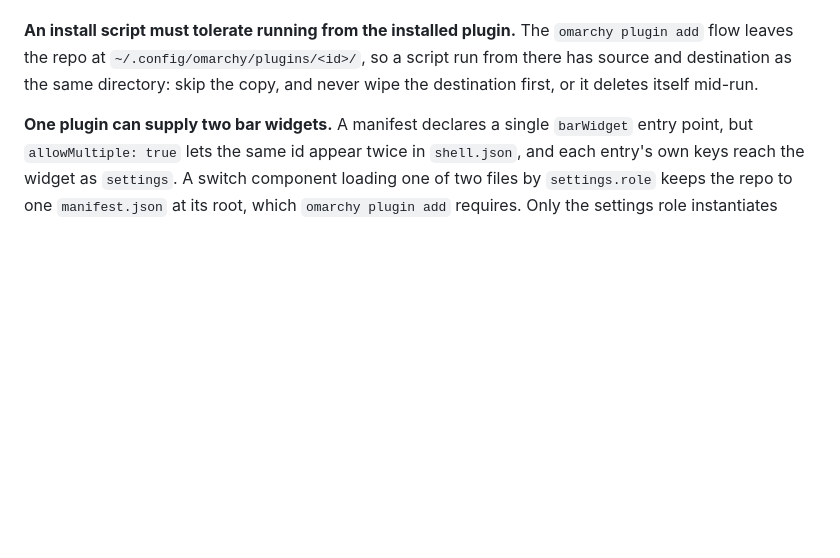
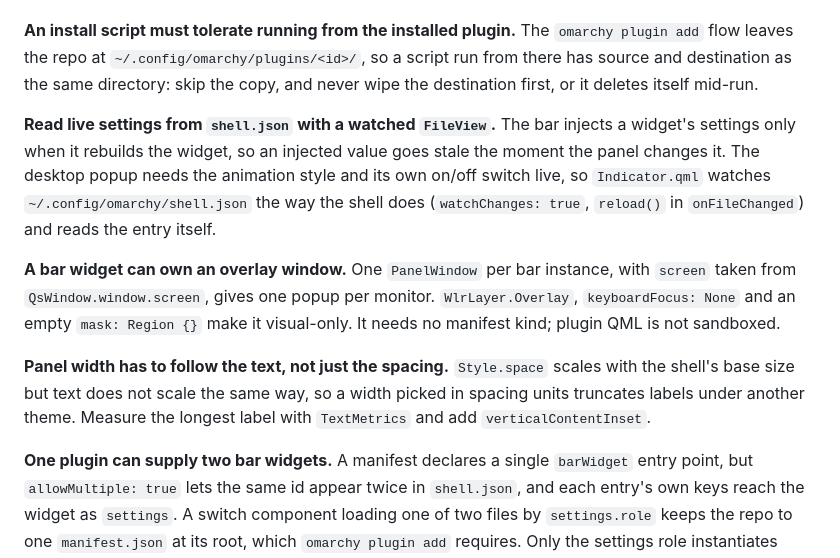
Before and after one commit to thevideinfra/tandem, a Markdown page: NOTES.md, the part around the change. Rendered like a GitHub page; blank space fills up the shorter version.

```diff
--- a/NOTES.md
+++ b/NOTES.md
@@ -116,6 +116,24 @@ from the script its button runs.
 destination as the same directory: skip the copy, and never wipe the
 destination first, or it deletes itself mid-run.
 
+**Read live settings from `shell.json` with a watched `FileView`.** The bar
+injects a widget's settings only when it rebuilds the widget, so an injected
+value goes stale the moment the panel changes it. The desktop popup needs the
+animation style and its own on/off switch live, so `Indicator.qml` watches
+`~/.config/omarchy/shell.json` the way the shell does (`watchChanges: true`,
+`reload()` in `onFileChanged`) and reads the entry itself.
+
+**A bar widget can own an overlay window.** One `PanelWindow` per bar
+instance, with `screen` taken from `QsWindow.window.screen`, gives one popup
+per monitor. `WlrLayer.Overlay`, `keyboardFocus: None` and an empty `mask:
+Region {}` make it visual-only. It needs no manifest kind; plugin QML is not
+sandboxed.
+
+**Panel width has to follow the text, not just the spacing.** `Style.space`
+scales with the shell's base size but text does not scale the same way, so a
+width picked in spacing units truncates labels under another theme. Measure
+the longest label with `TextMetrics` and add `verticalContentInset`.
+
 **One plugin can supply two bar widgets.** A manifest declares a single
 `barWidget` entry point, but `allowMultiple: true` lets the same id appear
 twice in `shell.json`, and each entry's own keys reach the widget as
```
Also changed, not shown: README.md (+9 -1 lines), assets/settings-panel.png, assets/settings-view.png, preview.png.
